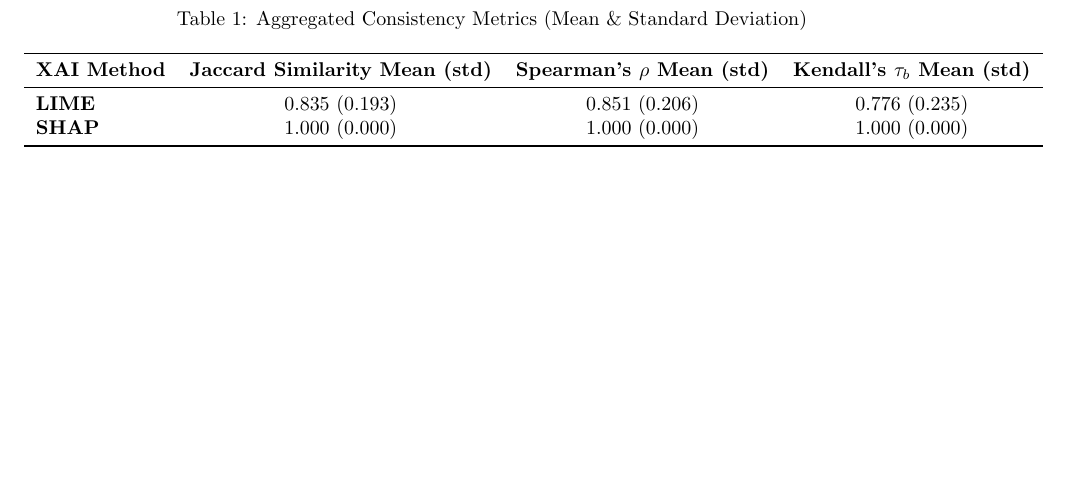
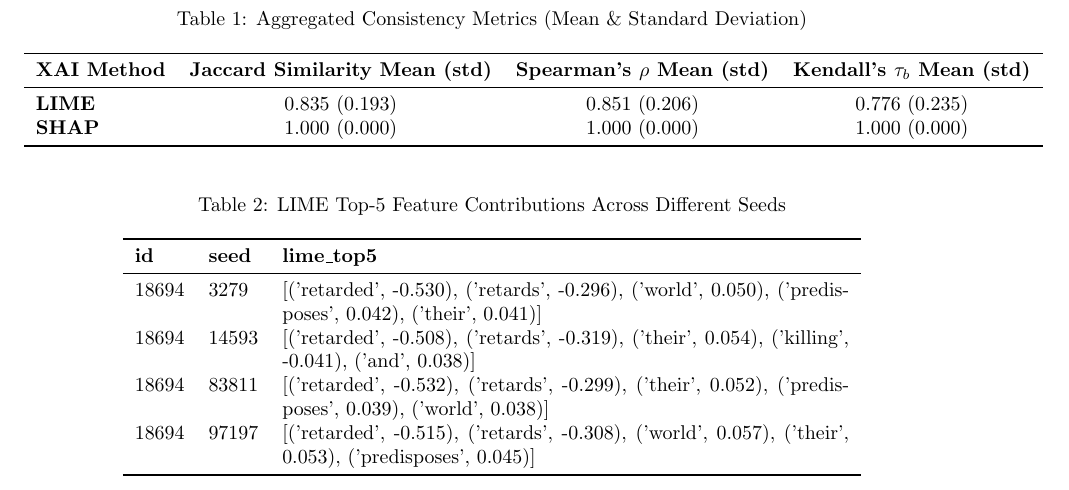
Before and after one commit to Takosaga/master_thesis, a LaTeX document (reports/tables_for_poster.tex): part of the page, cut so that both start at the same text, the shorter picture padded with empty space. Compiled offline with pdfLaTeX.

Commit message:
feat: added for Lime top 5

```diff
--- a/reports/tables_for_poster.tex
+++ b/reports/tables_for_poster.tex
@@ -20,7 +20,21 @@
 \end{tabular}
 \end{table}
 
-
+\begin{table}[ht]
+\centering
+\caption{LIME Top-5 Feature Contributions Across Different Seeds}
+\label{tab:lime_top5_contributions}
+\begin{tabular}{llp{10cm}}
+\toprule
+\textbf{id} & \textbf{seed} & \textbf{lime\_top5} \\
+\midrule
+18694 & 3279  & [('retarded', -0.530), ('retards', -0.296), ('world', 0.050), ('predisposes', 0.042), ('their', 0.041)] \\
+18694 & 14593 & [('retarded', -0.508), ('retards', -0.319), ('their', 0.054), ('killing', -0.041), ('and', 0.038)] \\
+18694 & 83811 & [('retarded', -0.532), ('retards', -0.299), ('their', 0.052), ('predisposes', 0.039), ('world', 0.038)] \\
+18694 & 97197 & [('retarded', -0.515), ('retards', -0.308), ('world', 0.057), ('their', 0.053), ('predisposes', 0.045)] \\
+\bottomrule
+\end{tabular}
+\end{table}
 
 
 
```
Also changed, not shown: reports/tables_for_poster.pdf.
